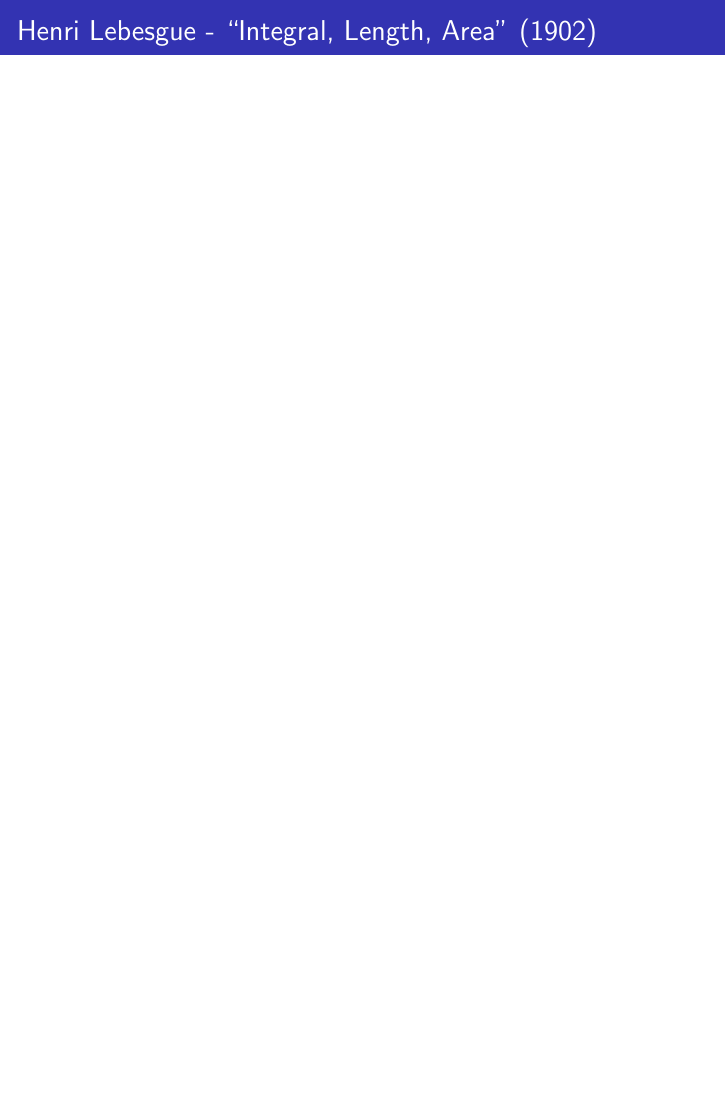
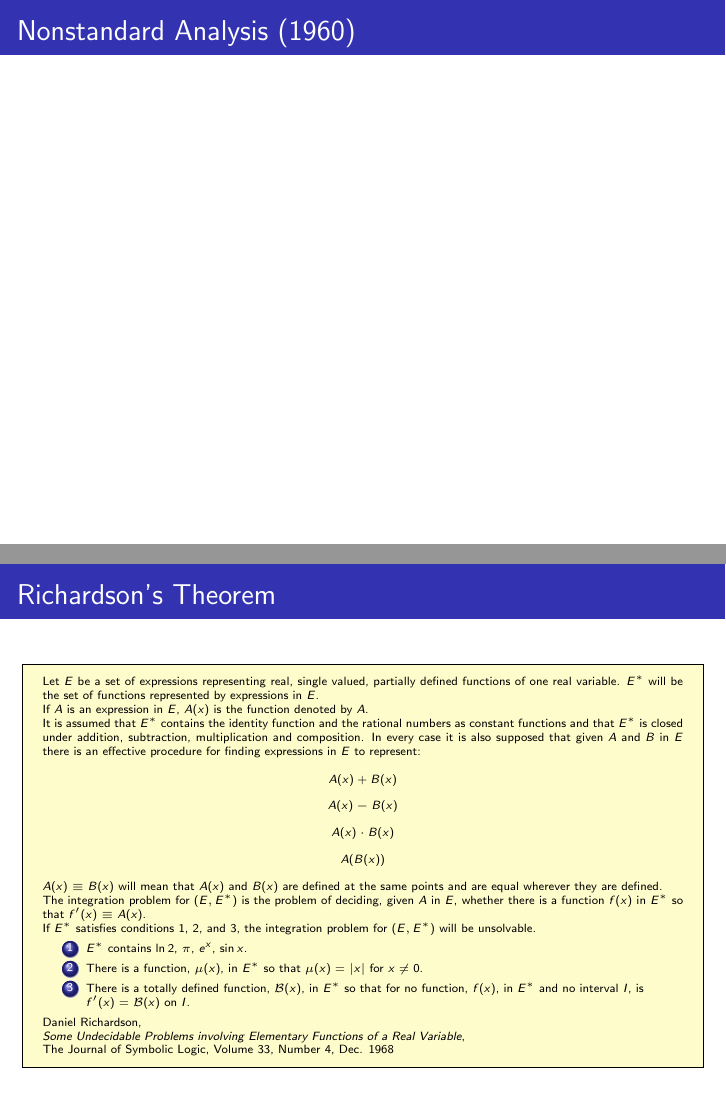
Before and after one commit to BrentBaccala/Talks, LaTeX slides (Calculus/Calculus.tex): page 20 of 20 before the commit and pages 21 and 22 of 26 after it, the two joined at a grey line, the shorter picture padded with empty space. Compiled offline with pdfLaTeX.

Commit message:
add some more outline slides to the Calculus history slide deck

```diff
--- a/Calculus/Calculus.tex
+++ b/Calculus/Calculus.tex
@@ -14,6 +14,8 @@
 
 \usepackage{amsmath}
 \usepackage{tabularx}
+
+\usepackage{mdframed}
 
 \usepackage{breqn}
 
@@ -574,3 +576,46 @@ Their cardinality in the ``continuum''
 
 \end{frame}
 
+\begin{frame}
+\frametitle{Nonstandard Analysis (1960)}
+\end{frame}
+
+\begin{frame}
+\frametitle{Richardson's Theorem}
+\begin{mdframed}[backgroundcolor=yellow!20]
+\tiny
+Let $E$ be a set of expressions representing real, single valued,
+partially defined functions of one real variable. $E^*$ will be the set of functions
+represented by expressions in $E$.
+
+If $A$ is an expression in $E$, $A(x)$ is the function denoted by $A$.
+
+It is assumed that $E^*$ contains the identity function and the rational numbers as
+constant functions and that $E^*$ is closed under addition, subtraction, multiplication and composition.
+In every case it is also supposed that given $A$ and $B$ in $E$
+there is an effective procedure for finding expressions in $E$ to represent:
+
+$$A(x) + B(x)$$
+$$A(x) - B(x)$$
+$$A(x) \cdot B(x)$$
+$$A(B(x))$$
+
+$A(x) \equiv B(x)$ will mean that $A(x)$ and $B(x)$ are defined at the same points and are equal wherever they are defined.
+
+The integration problem for $(E, E^*)$ is the problem of deciding, given $A$ in $E$,
+whether there is a function $f(x)$ in $E^*$ so that $f'(x) \equiv A(x)$.
+
+If $E^*$ satisfies conditions 1, 2, and 3, the integration problem for $(E, E^*)$ will be unsolvable.
+\begin{enumerate}
+\item $E^*$ contains $\ln 2$, $\pi$, $e^x$, $\sin x$.
+\item There is a function, $\mu(x)$, in $E^*$ so that $\mu(x)= |x|$ for $x \ne 0$.
+\item There is a totally defined function, $\mathcal{B}(x)$, in $E^*$ so that for no function, $f(x)$,
+in $E^*$ and no interval $I$, is $f'(x) = \mathcal{B}(x)$ on $I$.
+\end{enumerate}
+Daniel Richardson,\\
+{\it Some Undecidable Problems involving Elementary Functions of a Real Variable},
+\\
+The Journal of Symbolic Logic, Volume 33, Number 4, Dec. 1968
+
+\end{mdframed}
+\end{frame}
```
Also changed, not shown: Calculus/Calculus.tex (41 more changed lines).
